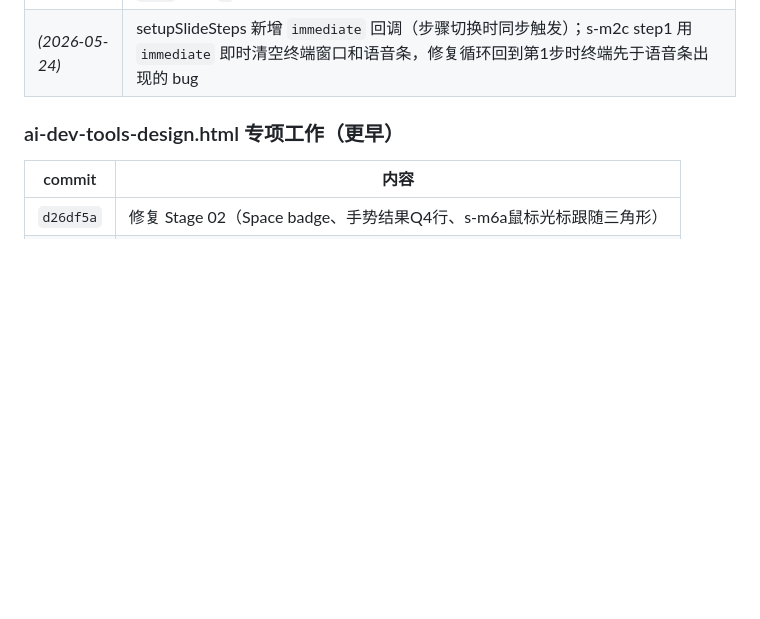
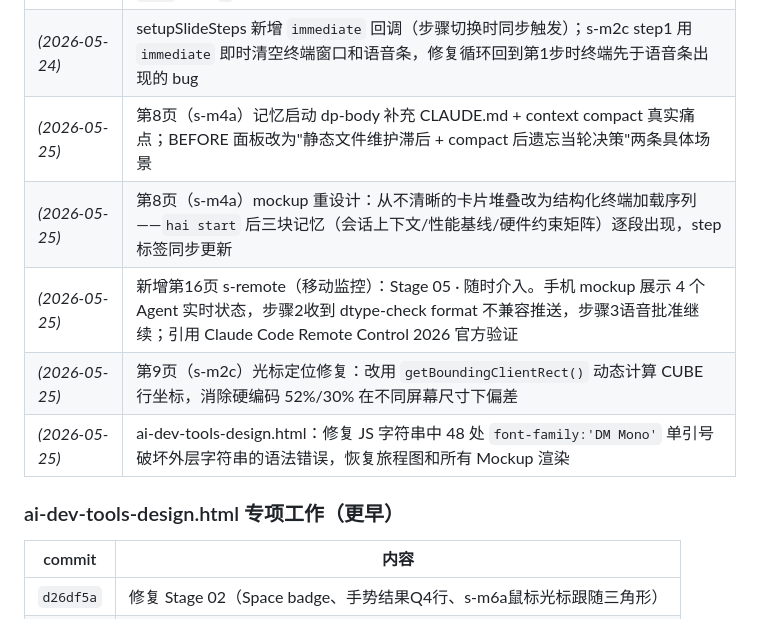
Before and after one commit to SchihHsin/CLI, a Markdown page: CLAUDE.md, the part around the change. Drawn GitHub-style; blank space fills up the shorter version.

Commit message:
更新 CLAUDE.md：2026-05-25 会话进展（s-remote/s-m4a/s-m2c/CLI架构/ai-dev-tools修复）

```diff
--- a/CLAUDE.md
+++ b/CLAUDE.md
@@ -373,6 +373,11 @@ grep -n "id=\"s-m" file.html | head    # 快速列出所有 section
 | *(2026-05-24)* | s-m2d col2（写入模式）语音识别和终端输入均改为中文："调整 tile_m 参数，目标 cube 利用率 70%" |
 | *(2026-05-24)* | s-m2d 布局：文字列与表格列各 flex:1（50/50），间距 48px；表格第一列去除 `<br>` 改用 `·` 分隔（单行），cell padding 3px，font-size 7.5px |
 | *(2026-05-24)* | setupSlideSteps 新增 `immediate` 回调（步骤切换时同步触发）；s-m2c step1 用 `immediate` 即时清空终端窗口和语音条，修复循环回到第1步时终端先于语音条出现的 bug |
+| *(2026-05-25)* | 第8页（s-m4a）记忆启动 dp-body 补充 CLAUDE.md + context compact 真实痛点；BEFORE 面板改为"静态文件维护滞后 + compact 后遗忘当轮决策"两条具体场景 |
+| *(2026-05-25)* | 第8页（s-m4a）mockup 重设计：从不清晰的卡片堆叠改为结构化终端加载序列——`hai start` 后三块记忆（会话上下文/性能基线/硬件约束矩阵）逐段出现，step 标签同步更新 |
+| *(2026-05-25)* | 新增第16页 s-remote（移动监控）：Stage 05 · 随时介入。手机 mockup 展示 4 个 Agent 实时状态，步骤2收到 dtype-check format 不兼容推送，步骤3语音批准继续；引用 Claude Code Remote Control 2026 官方验证 |
+| *(2026-05-25)* | 第9页（s-m2c）光标定位修复：改用 `getBoundingClientRect()` 动态计算 CUBE 行坐标，消除硬编码 52%/30% 在不同屏幕尺寸下偏差 |
+| *(2026-05-25)* | ai-dev-tools-design.html：修复 JS 字符串中 48 处 `font-family:'DM Mono'` 单引号破坏外层字符串的语法错误，恢复旅程图和所有 Mockup 渲染 |
 
 ### ai-dev-tools-design.html 专项工作（更早）
 
```
